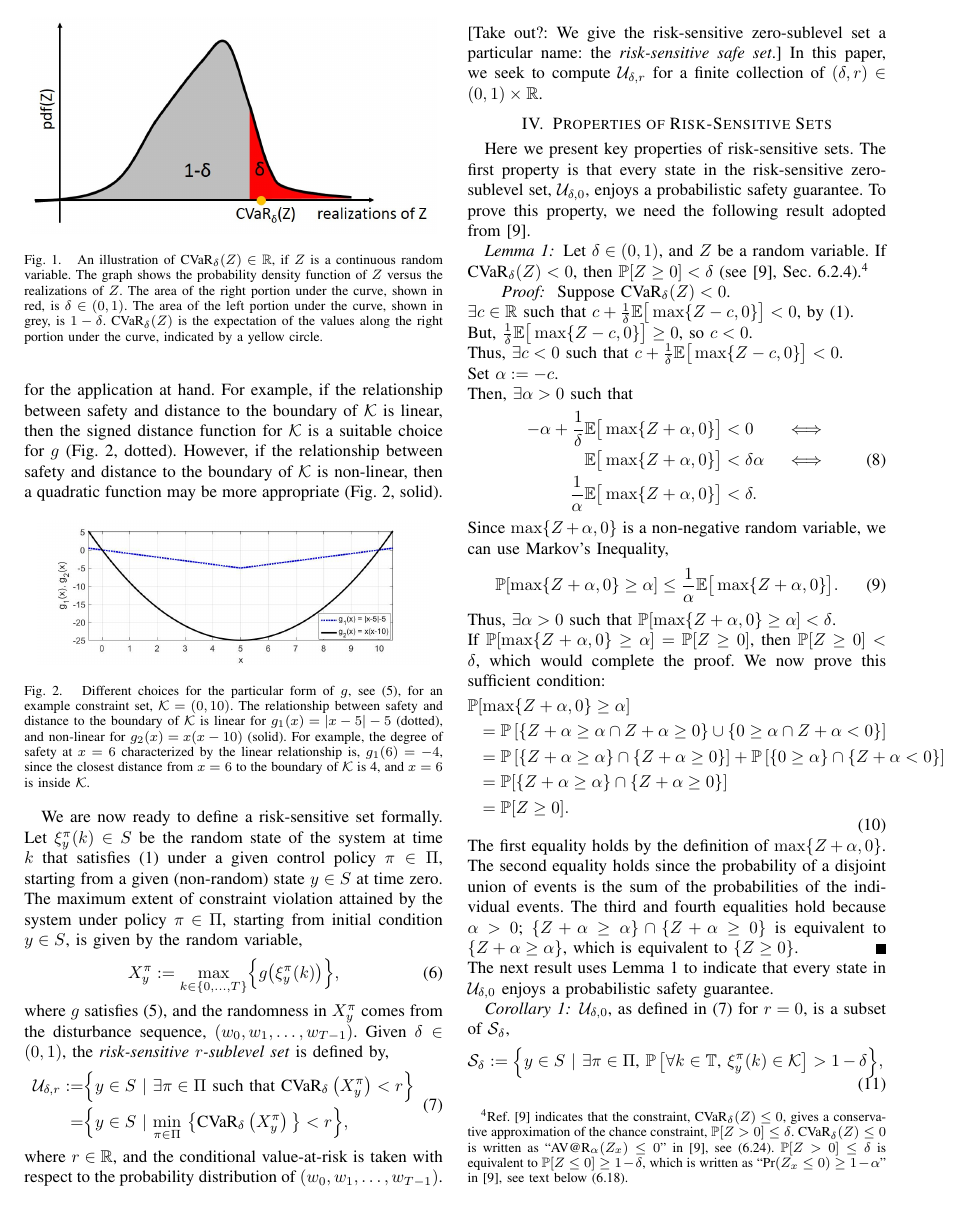
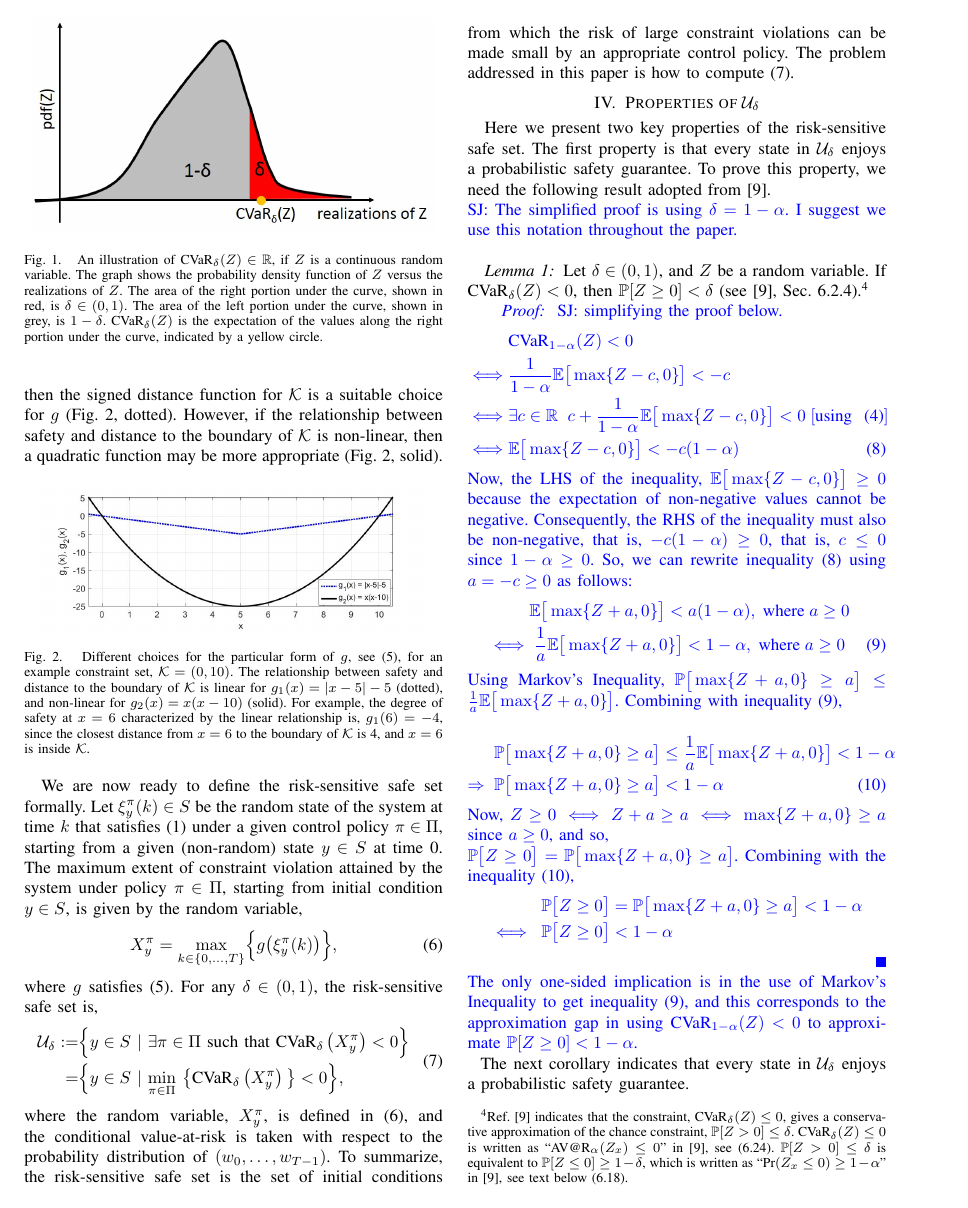
Before and after one commit to chapmanmp/Risk_Sensitive_Reachability_Project, a LaTeX paper (Conference_Paper/root.tex): page 3 of 4. Compiled offline with pdfLaTeX.

Commit message:
making proofs simpler via Susmit's comments

```diff
--- a/Conference_Paper/root.tex
+++ b/Conference_Paper/root.tex
@@ -22,6 +22,9 @@
 \usepackage{amsmath} % assumes amsmath package installed
 \usepackage{amssymb}  % assumes amsmath package installed
 \usepackage{graphicx}
+
+\usepackage{xcolor}
+
 \bibliographystyle{IEEEtran}
 \graphicspath{ {images/} }
 \newtheorem{theorem}{Theorem}
@@ -234,71 +236,71 @@ then a quadratic function may be more appropriate (Fig.~\ref{exg}, solid).
       \label{exg}
 \end{figure}
 
-We are now ready to define a risk-sensitive set formally.
+We are now ready to define the risk-sensitive safe set formally.
 Let $\xi_y^\pi(k) \in S$ be the random state of the system at time $k$ that satisfies~\eqref{sys} under a given control policy $\pi \in \Pi$,
-starting from a given (non-random) state $y \in S$ at time zero.
+starting from a given (non-random) state $y \in S$ at time 0.
 The maximum extent of constraint violation attained by the system under policy $\pi \in \Pi$, starting from initial condition $y \in S$,
 is given by the random variable,
 \begin{equation}
-X_y^\pi := {\underset{k \in \{0, \dots, T\}}\max} \Big\{ g\big(\xi_y^\pi(k)\big) \Big\},
+X_y^\pi = {\underset{k \in \{0, \dots, T\}}\max} \Big\{ g\big(\xi_y^\pi(k)\big) \Big\},
 \label{xpiy}\end{equation}
-where $g$ satisfies~\eqref{g}, and the randomness in $X_y^\pi$ comes from the disturbance sequence, $(w_0, w_1, \dots, w_{T-1})$.
-Given $\delta \in (0,1)$, the \textit{risk-sensitive $r$-sublevel set} is defined by,
+where $g$ satisfies~\eqref{g}.
+For any $\delta \in (0,1)$, the risk-sensitive safe set is,
 \begin{equation} \begin{aligned}
-\mathcal{U}_{\delta,r} := &  \Big\{y \in S\text{ }|\text{ }\exists \pi \in \Pi \text{ such that } \text{CVaR}_\delta\left(X_y^\pi\right) < r \Big\} \\
-= & \Big\{y \in S \text{ }|\text{ } {\underset{\pi \in \Pi}\min}\text{ } \big\{\text{CVaR}_\delta\left(X_y^\pi\right)\big\} < r \Big\},
-\label{Ur}\end{aligned}\end{equation}
-where $r \in \mathbb{R}$, and the conditional value-at-risk
-is taken with respect to the probability distribution of $(w_0, w_1, \dots, w_{T-1})$.
-[Take out?: We give the risk-sensitive zero-sublevel set a particular name: the \textit{risk-sensitive safe set}.]
-In this paper, we seek to compute $\mathcal{U}_{\delta,r}$ for a finite collection of $(\delta, r) \in (0,1)\times \mathbb{R}$.
+\mathcal{U}_\delta := &  \Big\{y \in S\text{ }|\text{ }\exists \pi \in \Pi \text{ such that } \text{CVaR}_\delta\left(X_y^\pi\right) < 0 \Big\} \\
+= & \Big\{y \in S \text{ }|\text{ } {\underset{\pi \in \Pi}\min}\text{ } \big\{\text{CVaR}_\delta\left(X_y^\pi\right)\big\} < 0 \Big\},
+\label{U}\end{aligned}\end{equation}
+where the random variable, $X_y^\pi$, is defined in~\eqref{xpiy},
+and the conditional value-at-risk is taken with respect to the probability distribution of $(w_0, \dots, w_{T-1})$.
+To summarize, the risk-sensitive safe set is the set of initial conditions from which
+the risk of large constraint violations can be made small by an appropriate control policy.
+The problem addressed in this paper is how to compute~\eqref{U}.
 
-\section{Properties of Risk-Sensitive Sets}\label{prop}
-Here we present key properties of risk-sensitive sets.
-The first property is that every state in the risk-sensitive zero-sublevel set, $\mathcal{U}_{\delta,0}$, enjoys a probabilistic safety guarantee.
-To prove this property, we need the following result adopted from~\cite{shapiro2009lectures}.
+\section{Properties of $\mathcal{U}_\delta$}
+Here we present two key properties of the risk-sensitive safe set.
+The first property is that every state in $\mathcal{U}_\delta$ enjoys a probabilistic safety guarantee.
+To prove this property, we need the following result adopted from~\cite{shapiro2009lectures}.\\
+\textcolor{blue}{SJ: The simplified proof is using $\delta = 1 - \alpha$. I suggest we use this notation throughout the paper. }\\
 \begin{lemma}\label{lemma1}
  Let $\delta \in (0,1)$, and $Z$ be a random variable. If $\text{CVaR}_\delta(Z) < 0$, then $\mathbb{P}[Z\geq 0] < \delta$ (see~\cite{shapiro2009lectures}, Sec. 6.2.4).\footnotemark
 \end{lemma}
-\begin{proof}
-Suppose $\text{CVaR}_\delta(Z) < 0$. \\
-$\exists c \in \mathbb{R}$ such that $c + \frac{1}{\delta}\mathbb{E}\big[\max\{Z-c,0\}\big] < 0$, by~\eqref{cvar}.\\
-But, $\frac{1}{\delta}\mathbb{E}\big[\max\{Z-c,0\}\big] \geq 0$, so $c < 0$.\\
-Thus, $\exists c<0$ such that $c + \frac{1}{\delta}\mathbb{E}\big[\max\{Z-c,0\}\big] < 0$.\\
-Set $\alpha := -c$.\\
-Then, $\exists \alpha>0$ such that
-\begin{equation}\begin{aligned}
--\alpha + \frac{1}{\delta}\mathbb{E}\big[\max\{Z+\alpha,0\}\big] & < 0 && \iff\\
-\mathbb{E}\big[\max\{Z+\alpha,0\}\big] & < \delta\alpha && \iff \\
-\frac{1}{\alpha}\mathbb{E}\big[\max\{Z+\alpha,0\}\big] & < \delta.
-\end{aligned}\end{equation}
-Since $\max\{Z+\alpha,0\}$ is a non-negative random variable, we can use Markov's Inequality,
-\begin{equation}
-\mathbb{P}[\max\{Z+\alpha,0\}\geq \alpha]\leq \frac{1}{\alpha}\mathbb{E}\big[\max\{Z+\alpha,0\}\big].
-\end{equation}
-Thus, $\exists \alpha>0$ such that $\mathbb{P}[\max\{Z+\alpha,0\}\geq \alpha] < \delta$.\\
-If $\mathbb{P}[\max\{Z+\alpha,0\}\geq \alpha] = \mathbb{P}[Z \geq 0]$, then $\mathbb{P}[Z \geq 0]<\delta$, which would complete the proof.
-We now prove this sufficient condition:
-\begin{equation}\begin{aligned}
-\mathbb{P}&[\max\{Z+\alpha,0\}\geq \alpha]\\
-&=\mathbb{P}\left[\left\{Z+\alpha\geq \alpha \cap Z+\alpha\geq 0\right\} \cup \left\{0 \geq \alpha \cap Z+\alpha < 0\right\}\right] \\
-&=\mathbb{P}\left[\{Z+\alpha\geq \alpha\} \cap \{Z+\alpha\geq 0\}\right] + \mathbb{P}\left[\{0 \geq \alpha\} \cap \{Z+\alpha < 0\}\right] \\
-&=\mathbb{P}[\{Z+\alpha\geq \alpha\} \cap \{Z+\alpha\geq 0\}] \\
-&=\mathbb{P}[Z\geq0].
-\end{aligned}\end{equation}
-The first equality holds by the definition of $\max\{Z+\alpha,0\}$.
-The second equality holds since the probability of a disjoint union of events
-is the sum of the probabilities of the individual events.
-The third and fourth equalities hold because $\alpha > 0$;
-$\{Z+\alpha\geq \alpha\} \cap \{Z+\alpha\geq 0\}$ is equivalent to $\{Z+\alpha\geq \alpha\}$, which is equivalent to $\{Z\geq 0\}$.
+\textcolor{blue}{\begin{proof} SJ: simplifying the proof below.
+\begin{align}
+& \text{CVaR}_{1-\alpha}(Z) < 0 \nonumber \\
+\iff & \frac{1}{1-\alpha} \mathbb{E}\big[\max\{Z-c,0\}\big] < -c \nonumber \\
+\iff & \exists c \in \mathbb{R} \;\; c + \frac{1}{1-\alpha}\mathbb{E}\big[\max\{Z-c,0\}\big] < 0 \; [\text{using }~\eqref{cvareqn}] \nonumber \\
+\iff & \mathbb{E}\big[\max\{Z-c,0\}\big] < -c(1-\alpha) \label{proofeqn1}
+\end{align}
+Now, the LHS of the inequality,  $\mathbb{E}\big[\max\{Z-c,0\}\big] \geq 0$ because the expectation of non-negative values cannot be negative. Consequently, the RHS of the inequality must also be non-negative, that is, $-c(1-\alpha) \geq 0$, that is, $c \leq 0$ since $1-\alpha \geq 0$. So, we can rewrite  inequality~\eqref{proofeqn1} using $ a = -c \geq 0$ as follows:
+\begin{align}
+& \mathbb{E}\big[\max\{Z+a,0\}\big] < a(1-\alpha), \; \text{where} \; a \geq 0 \nonumber \\
+\iff & \; \frac{1}{a}\mathbb{E}\big[\max\{Z+a,0\}\big] < 1-\alpha, \; \text{where}  \; a \geq 0 \label{proofeqn2}
+\end{align}
+Using Markov's Inequality,
+$\mathbb{P}\big[\max\{Z+a,0\} \geq a \big] \leq  \frac{1}{a}\mathbb{E}\big[\max\{Z+a,0\}\big]$. Combining with inequality~\eqref{proofeqn2},\\
+\begin{align}
+& \mathbb{P}\big[\max\{Z+a,0\} \geq a \big] \leq  \frac{1}{a}\mathbb{E}\big[\max\{Z+a,0\}\big] < 1-\alpha \nonumber \\
+\Rightarrow \;\; & \mathbb{P}\big[\max\{Z+a,0\} \geq a \big] < 1-\alpha \label{proofeqn3}
+\end{align}
+Now, $Z \geq 0 \iff Z+a \geq a \iff \max\{Z+a,0\} \geq a $ since $a \geq 0$, and so,\\
+$\mathbb{P}\big[Z \geq 0\big] = \mathbb{P}\big[\max\{Z+a,0\} \geq a\big]$.
+Combining with the inequality~\eqref{proofeqn3},
+\begin{align*}
+& \mathbb{P}\big[Z \geq 0\big] = \mathbb{P}\big[\max\{Z+a,0\} \geq a\big] < 1-\alpha \\
+\iff \;\; & \mathbb{P}\big[Z \geq 0\big] < 1-\alpha
+\end{align*}
 \end{proof}
+The only one-sided implication is in the use of Markov's Inequality to get inequality~\eqref{proofeqn2}, and this corresponds to the approximation gap in using
+ $\text{CVaR}_{1-\alpha}(Z) < 0$
+ to approximate $\mathbb{P}[Z\geq 0] < 1-\alpha$.\\}
+%% sj: end new proof
 \footnotetext{Ref.~\cite{shapiro2009lectures} indicates that the constraint, $\text{CVaR}_\delta(Z) \leq 0$, gives a conservative approximation of the chance constraint, $\mathbb{P}[Z > 0] \leq \delta$. %pp. 257-258
 $\text{CVaR}_\delta(Z) \leq 0$ is written as ``$\text{AV@R}_\alpha(Z_x) \leq 0$'' in~\cite{shapiro2009lectures}, see (6.24).
 $\mathbb{P}[ Z > 0] \leq \delta$ is equivalent to $\mathbb{P}[ Z\leq 0] \geq 1 - \delta$,
 which is written as ``$\text{Pr}(Z_x \leq 0) \geq 1 - \alpha$" in~\cite{shapiro2009lectures}, see text below (6.18).}
-The next result uses Lemma~\ref{lemma1} to indicate that every state in $\mathcal{U}_{\delta,0}$ enjoys a probabilistic safety guarantee.
+The next corollary indicates that every state in $\mathcal{U}_\delta$ enjoys a probabilistic safety guarantee.
 \begin{corollary}
-$\mathcal{U}_{\delta,0}$, as defined in~\eqref{Ur} for $r=0$, is a subset of $\mathcal{S}_\delta$,
+$\mathcal{U}_\delta$, as defined in~\eqref{U}, is a subset of $\mathcal{S}_\delta$,
 \begin{equation}
 \mathcal{S}_\delta := \Big\{y \in S\text{ }|\text{ }\exists \pi \in \Pi\text{, } \mathbb{P}\left[\forall k \in \mathbb{T}\text{, }\xi_y^\pi(k) \in \mathcal{K} \right]  > 1-\delta \Big\}, \\
 \label{S}\end{equation}
```
Also changed, not shown: Conference_Paper/root.pdf, Key_Papers/abate_2008.pdf (added), Key_Papers/shapiro_time_consistency.pdf (added), risk_sensitive_reach_problem_july182018.pdf (added), Conference_Paper/root.tex (34 more changed lines), 1 other file.
